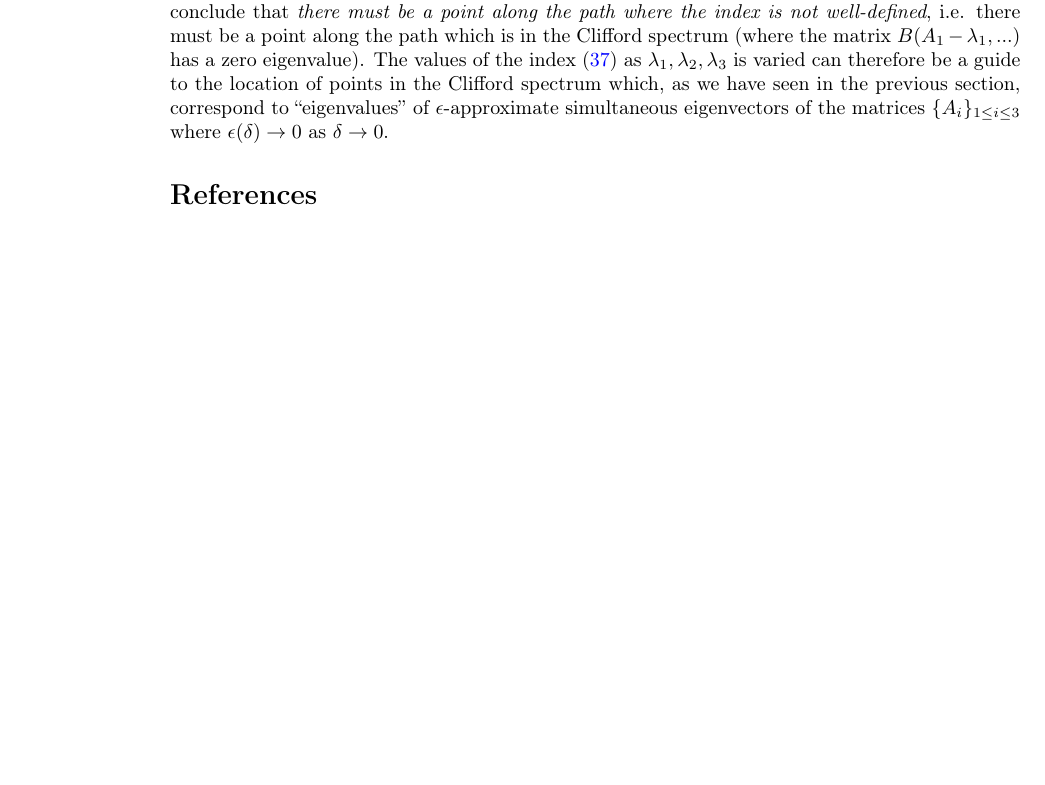
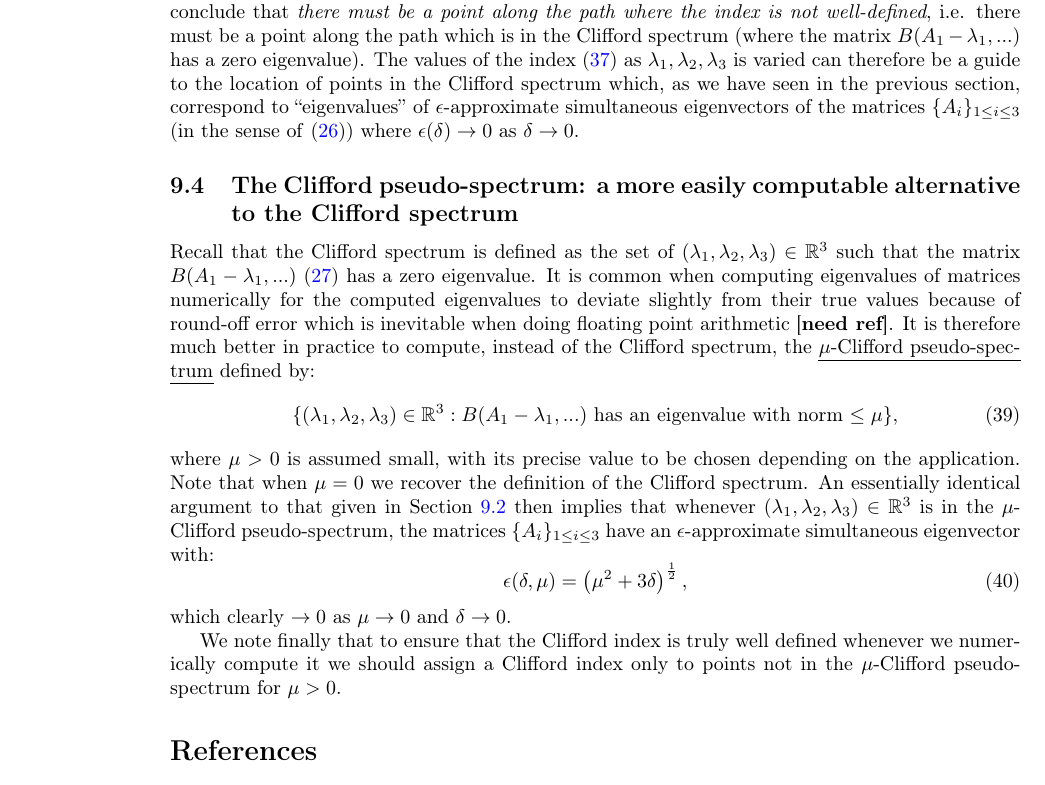
Before and after one commit to jjm82/DoMath2018, a LaTeX document (FinalReport.tex): part of page 9 of 9, cut so that both start at the same text, the shorter picture padded with empty space. Compiled offline with pdfLaTeX.

Commit message:
continued edits on Clifford things

```diff
--- a/FinalReport.tex
+++ b/FinalReport.tex
@@ -374,8 +374,21 @@ The Clifford index can be used to detect the approximate locations of zero eigen
 \begin{equation}
 	\left(\lambda_1(t),...\right) := \left(t \lambda_1 + (1 - t) \lambda_1',...\right) \quad t \in [0,1].
 \end{equation}
-Since the path is assumed continuous, the eigenvalues of $B(A_1 - \lambda_1,...)$ must vary continuously along the path, and hence the index \eqref{eq:index} must also vary continuously wherever it is defined along the path. Since any function equal to an integer which is continuous must actually be constant, we conclude that \emph{there must be a point along the path where the index is not well-defined}, i.e. there must be a point along the path which is in the Clifford spectrum (where the matrix $B(A_1 - \lambda_1,...)$ has a zero eigenvalue). The values of the index \eqref{eq:index} as $\lambda_1, \lambda_2, \lambda_3$ is varied can therefore be a guide to the location of points in the Clifford spectrum which, as we have seen in the previous section, correspond to ``eigenvalues'' of $\epsilon$-approximate simultaneous eigenvectors of the matrices $\{ A_i \}_{1 \leq i \leq 3}$ where $\epsilon(\delta) \rightarrow 0$ as $\delta \rightarrow 0$.
+Since the path is assumed continuous, the eigenvalues of $B(A_1 - \lambda_1,...)$ must vary continuously along the path, and hence the index \eqref{eq:index} must also vary continuously wherever it is defined along the path. Since any function equal to an integer which is continuous must actually be constant, we conclude that \emph{there must be a point along the path where the index is not well-defined}, i.e. there must be a point along the path which is in the Clifford spectrum (where the matrix $B(A_1 - \lambda_1,...)$ has a zero eigenvalue). The values of the index \eqref{eq:index} as $\lambda_1, \lambda_2, \lambda_3$ is varied can therefore be a guide to the location of points in the Clifford spectrum which, as we have seen in the previous section, correspond to ``eigenvalues'' of $\epsilon$-approximate simultaneous eigenvectors of the matrices $\{ A_i \}_{1 \leq i \leq 3}$ (in the sense of \eqref{eq:app_evec}) where $\epsilon(\delta) \rightarrow 0$ as $\delta \rightarrow 0$.
 
+\subsection{The Clifford pseudo-spectrum: a more easily computable alternative to the Clifford spectrum}
+
+Recall that the Clifford spectrum is defined as the set of $(\lambda_1,\lambda_2,\lambda_3) \in \mathbb{R}^3$ such that the matrix $B(A_1 - \lambda_1,...)$ \eqref{eq:B_matrix} has a zero eigenvalue. It is common when computing eigenvalues of matrices numerically for the computed eigenvalues to deviate slightly from their true values because of round-off error which is inevitable when doing floating point arithmetic \cite{need ref}. It is therefore much better in practice to compute, instead of the Clifford spectrum, the \ul{$\mu$-Clifford pseudo-spectrum} defined by:
+\begin{equation}
+	\{ (\lambda_1, \lambda_2, \lambda_3) \in \mathbb{R}^3 : B(A_1 - \lambda_1,...) \text{ has an eigenvalue with norm $\leq \mu$} \},
+\end{equation}
+where $\mu > 0$ is assumed small, with its precise value to be chosen depending on the application. Note that when $\mu = 0$ we recover the definition of the Clifford spectrum. An essentially identical argument to that given in Section \ref{sec:spec_app} then implies that whenever $(\lambda_1, \lambda_2, \lambda_3) \in \mathbb{R}^3$ is in the $\mu$-Clifford pseudo-spectrum, the matrices $\{ A_i \}_{1 \leq i \leq 3}$ have an $\epsilon$-approximate simultaneous eigenvector with:
+\begin{equation}
+	\epsilon(\delta,\mu) = \left( \mu^2 + 3 \delta \right)^{\frac{1}{2}},
+\end{equation}
+which clearly $\rightarrow 0$ as $\mu \rightarrow 0$ and $\delta \rightarrow 0$.
+
+We note finally that to ensure that the Clifford index is truly well defined whenever we numerically compute it we should assign a Clifford index only to points not in the $\mu$-Clifford pseudo-spectrum for $\mu > 0$.
 
 %We first note that the existence of such a basis follows if we can find a set of Hermitian matrices $\{\tilde{A}_i\}_{1 \leq i \leq m}$ which pairwise commute and are $\epsilon$-close (in the sense of the operator norm) to the set $\{ A_i \}_{1 \leq i \leq m}$:
 %\begin{equation} \label{eq:close}
```
Also changed, not shown: FinalReport.tex (6 more changed lines).
